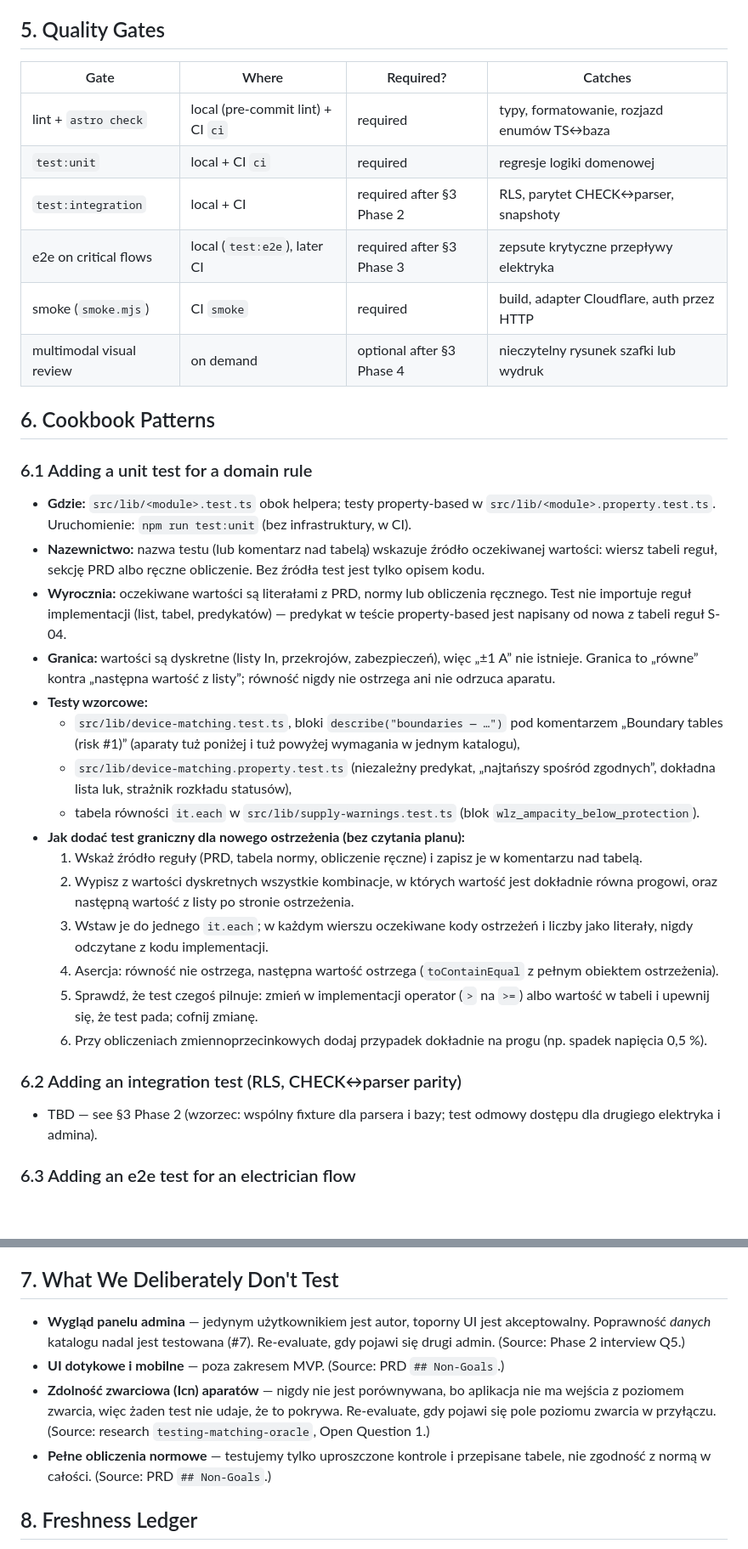
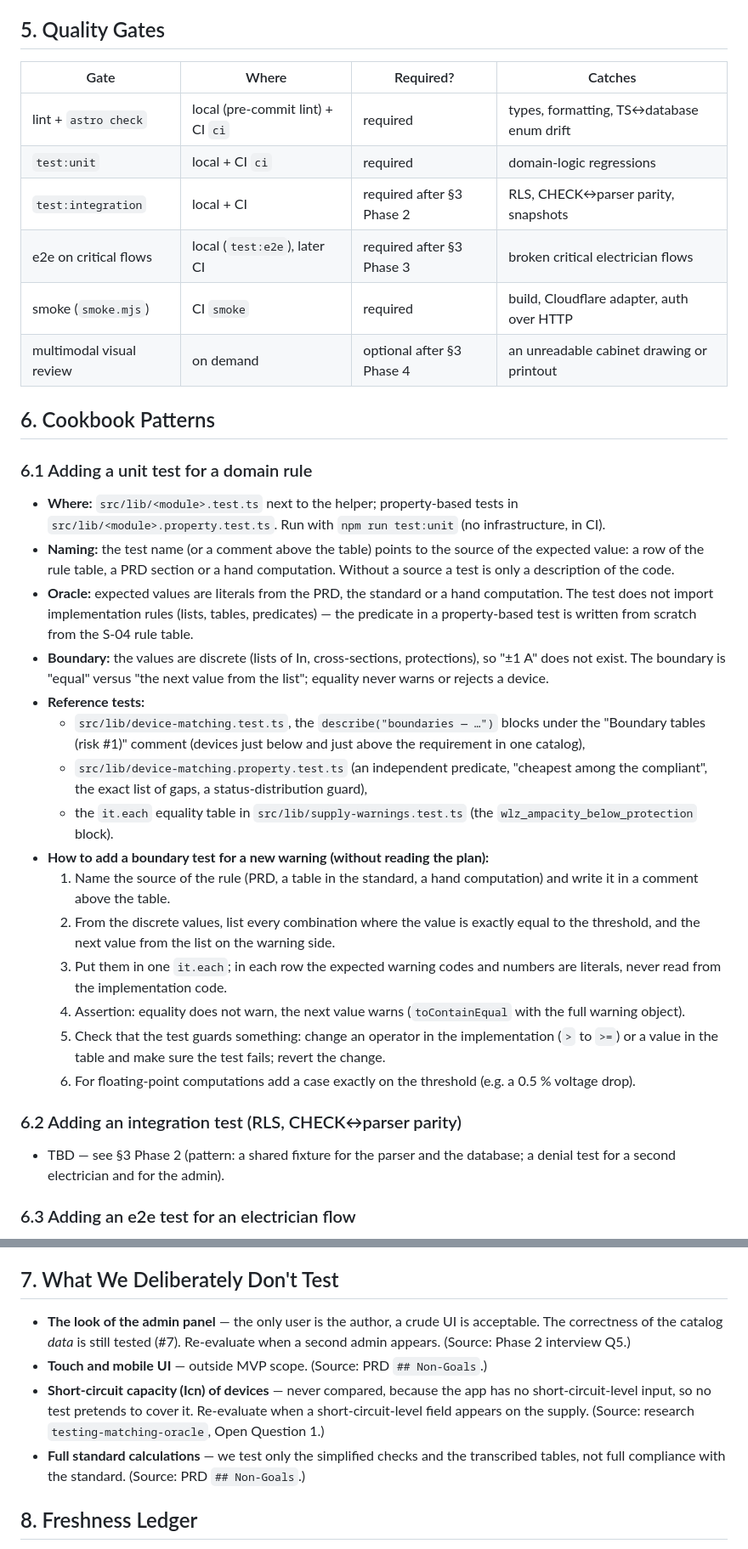
Before and after one commit to Mr1008/rozdzielnica-pro, a Markdown page: context/foundation/test-plan.md, 2 parts joined by grey strips. Shown at 85% size. GitHub-like rendering; blank space fills up the shorter version.

```diff
--- a/context/foundation/test-plan.md
+++ b/context/foundation/test-plan.md
@@ -90,38 +92,38 @@ wdrożenia, nie do testów.
 
 ## 5. Quality Gates
 
-| Gate                     | Where                             | Required?                 | Catches                                    |
-| ------------------------ | --------------------------------- | ------------------------- | ------------------------------------------ |
-| lint + `astro check`     | local (pre-commit lint) + CI `ci` | required                  | typy, formatowanie, rozjazd enumów TS↔baza |
-| `test:unit`              | local + CI `ci`                   | required                  | regresje logiki domenowej                  |
-| `test:integration`       | local + CI                        | required after §3 Phase 2 | RLS, parytet CHECK↔parser, snapshoty       |
-| e2e on critical flows    | local (`test:e2e`), later CI      | required after §3 Phase 3 | zepsute krytyczne przepływy elektryka      |
-| smoke (`smoke.mjs`)      | CI `smoke`                        | required                  | build, adapter Cloudflare, auth przez HTTP |
-| multimodal visual review | on demand                         | optional after §3 Phase 4 | nieczytelny rysunek szafki lub wydruk      |
+| Gate                     | Where                             | Required?                 | Catches                                   |
+| ------------------------ | --------------------------------- | ------------------------- | ----------------------------------------- |
+| lint + `astro check`     | local (pre-commit lint) + CI `ci` | required                  | types, formatting, TS↔database enum drift |
+| `test:unit`              | local + CI `ci`                   | required                  | domain-logic regressions                  |
+| `test:integration`       | local + CI                        | required after §3 Phase 2 | RLS, CHECK↔parser parity, snapshots       |
+| e2e on critical flows    | local (`test:e2e`), later CI      | required after §3 Phase 3 | broken critical electrician flows         |
+| smoke (`smoke.mjs`)      | CI `smoke`                        | required                  | build, Cloudflare adapter, auth over HTTP |
+| multimodal visual review | on demand                         | optional after §3 Phase 4 | an unreadable cabinet drawing or printout |
 
 ## 6. Cookbook Patterns
 
 ### 6.1 Adding a unit test for a domain rule
 
-- **Gdzie:** `src/lib/<module>.test.ts` obok helpera; testy property-based w `src/lib/<module>.property.test.ts`. Uruchomienie: `npm run test:unit` (bez infrastruktury, w CI).
-- **Nazewnictwo:** nazwa testu (lub komentarz nad tabelą) wskazuje źródło oczekiwanej wartości: wiersz tabeli reguł, sekcję PRD albo ręczne obliczenie. Bez źródła test jest tylko opisem kodu.
-- **Wyrocznia:** oczekiwane wartości są literałami z PRD, normy lub obliczenia ręcznego. Test nie importuje reguł implementacji (list, tabel, predykatów) — predykat w teście property-based jest napisany od nowa z tabeli reguł S-04.
-- **Granica:** wartości są dyskretne (listy In, przekrojów, zabezpieczeń), więc „±1 A” nie istnieje. Granica to „równe” kontra „następna wartość z listy”; równość nigdy nie ostrzega ani nie odrzuca aparatu.
-- **Testy wzorcowe:**
-  - `src/lib/device-matching.test.ts`, bloki `describe("boundaries — …")` pod komentarzem „Boundary tables (risk #1)” (aparaty tuż poniżej i tuż powyżej wymagania w jednym katalogu),
-  - `src/lib/device-matching.property.test.ts` (niezależny predykat, „najtańszy spośród zgodnych”, dokładna lista luk, strażnik rozkładu statusów),
-  - tabela równości `it.each` w `src/lib/supply-warnings.test.ts` (blok `wlz_ampacity_below_protection`).
-- **Jak dodać test graniczny dla nowego ostrzeżenia (bez czytania planu):**
-  1. Wskaż źródło reguły (PRD, tabela normy, obliczenie ręczne) i zapisz je w komentarzu nad tabelą.
-  2. Wypisz z wartości dyskretnych wszystkie kombinacje, w których wartość jest dokładnie równa progowi, oraz następną wartość z listy po stronie ostrzeżenia.
-  3. Wstaw je do jednego `it.each`; w każdym wierszu oczekiwane kody ostrzeżeń i liczby jako literały, nigdy odczytane z kodu implementacji.
-  4. Asercja: równość nie ostrzega, następna wartość ostrzega (`toContainEqual` z pełnym obiektem ostrzeżenia).
-  5. Sprawdź, że test czegoś pilnuje: zmień w implementacji operator (`>` na `>=`) albo wartość w tabeli i upewnij się, że test pada; cofnij zmianę.
-  6. Przy obliczeniach zmiennoprzecinkowych dodaj przypadek dokładnie na progu (np. spadek napięcia 0,5 %).
+- **Where:** `src/lib/<module>.test.ts` next to the helper; property-based tests in `src/lib/<module>.property.test.ts`. Run with `npm run test:unit` (no infrastructure, in CI).
+- **Naming:** the test name (or a comment above the table) points to the source of the expected value: a row of the rule table, a PRD section or a hand computation. Without a source a test is only a description of the code.
+- **Oracle:** expected values are literals from the PRD, the standard or a hand computation. The test does not import implementation rules (lists, tables, predicates) — the predicate in a property-based test is written from scratch from the S-04 rule table.
+- **Boundary:** the values are discrete (lists of In, cross-sections, protections), so "±1 A" does not exist. The boundary is "equal" versus "the next value from the list"; equality never warns or rejects a device.
+- **Reference tests:**
+  - `src/lib/device-matching.test.ts`, the `describe("boundaries — …")` blocks under the "Boundary tables (risk #1)" comment (devices just below and just above the requirement in one catalog),
+  - `src/lib/device-matching.property.test.ts` (an independent predicate, "cheapest among the compliant", the exact list of gaps, a status-distribution guard),
+  - the `it.each` equality table in `src/lib/supply-warnings.test.ts` (the `wlz_ampacity_below_protection` block).
+- **How to add a boundary test for a new warning (without reading the plan):**
+  1. Name the source of the rule (PRD, a table in the standard, a hand computation) and write it in a comment above the table.
+  2. From the discrete values, list every combination where the value is exactly equal to the threshold, and the next value from the list on the warning side.
+  3. Put them in one `it.each`; in each row the expected warning codes and numbers are literals, never read from the implementation code.
+  4. Assertion: equality does not warn, the next value warns (`toContainEqual` with the full warning object).
+  5. Check that the test guards something: change an operator in the implementation (`>` to `>=`) or a value in the table and make sure the test fails; revert the change.
+  6. For floating-point computations add a case exactly on the threshold (e.g. a 0.5 % voltage drop).
 
 ### 6.2 Adding an integration test (RLS, CHECK↔parser parity)
 
-- TBD — see §3 Phase 2 (wzorzec: wspólny fixture dla parsera i bazy; test odmowy dostępu dla drugiego elektryka i admina).
+- TBD — see §3 Phase 2 (pattern: a shared fixture for the parser and the database; a denial test for a second electrician and for the admin).
 
 ### 6.3 Adding an e2e test for an electrician flow
 
@@ -156,10 +158,10 @@ wdrożenia, nie do testów.
 
 ## 7. What We Deliberately Don't Test
 
-- **Wygląd panelu admina** — jedynym użytkownikiem jest autor, toporny UI jest akceptowalny. Poprawność _danych_ katalogu nadal jest testowana (#7). Re-evaluate, gdy pojawi się drugi admin. (Source: Phase 2 interview Q5.)
-- **UI dotykowe i mobilne** — poza zakresem MVP. (Source: PRD `## Non-Goals`.)
-- **Zdolność zwarciowa (Icn) aparatów** — nigdy nie jest porównywana, bo aplikacja nie ma wejścia z poziomem zwarcia, więc żaden test nie udaje, że to pokrywa. Re-evaluate, gdy pojawi się pole poziomu zwarcia w przyłączu. (Source: research `testing-matching-oracle`, Open Question 1.)
-- **Pełne obliczenia normowe** — testujemy tylko uproszczone kontrole i przepisane tabele, nie zgodność z normą w całości. (Source: PRD `## Non-Goals`.)
+- **The look of the admin panel** — the only user is the author, a crude UI is acceptable. The correctness of the catalog _data_ is still tested (#7). Re-evaluate when a second admin appears. (Source: Phase 2 interview Q5.)
+- **Touch and mobile UI** — outside MVP scope. (Source: PRD `## Non-Goals`.)
+- **Short-circuit capacity (Icn) of devices** — never compared, because the app has no short-circuit-level input, so no test pretends to cover it. Re-evaluate when a short-circuit-level field appears on the supply. (Source: research `testing-matching-oracle`, Open Question 1.)
+- **Full standard calculations** — we test only the simplified checks and the transcribed tables, not full compliance with the standard. (Source: PRD `## Non-Goals`.)
 
 ## 8. Freshness Ledger
 
```
Also changed, not shown: other parts of context/foundation/test-plan.md (+76 -74 lines), context/foundation/prd.md (+82 -82 lines).
